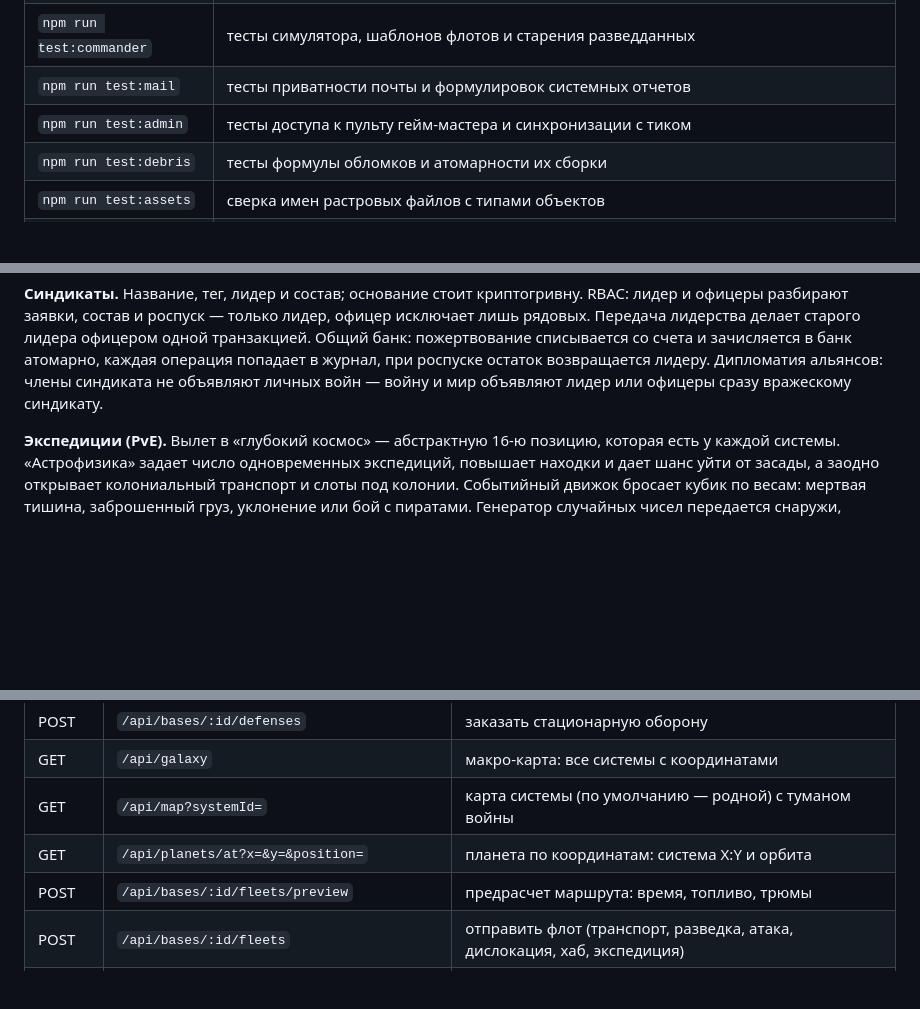
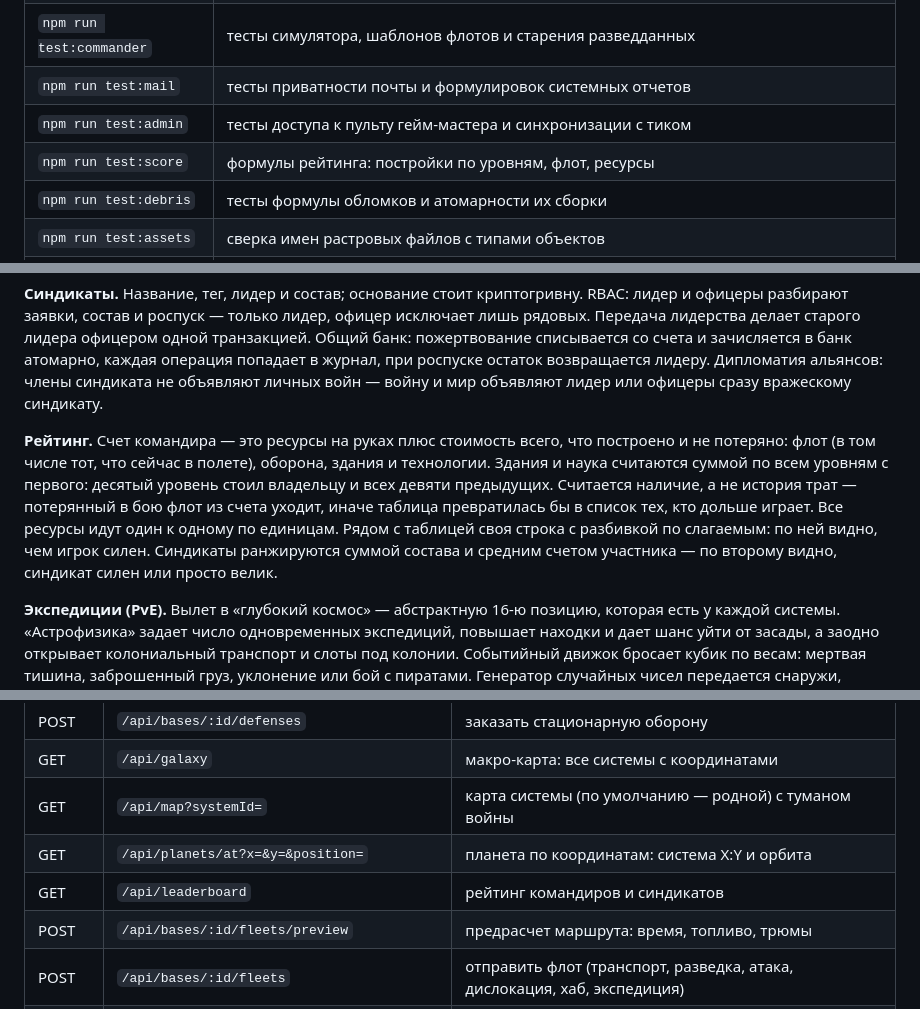
Before and after one commit to kovalenkoserhii2107-maker/SpaceMMO, a Markdown page: README.md, 3 parts joined by grey strips. GitHub-like rendering; blank space fills up the shorter version.

Commit message:
docs: Describe the leaderboard in README
Правка не попала в предыдущий коммит: скрипт упал на строке таблицы API,
которой в файле нет, и файл остался нетронутым.

Co-Authored-By: Claude Opus 5 <noreply@anthropic.com>

```diff
--- a/README.md
+++ b/README.md
@@ -73,6 +73,7 @@ docker build -t space-mmo . && docker run --env-file .env -p 3000:3000 space-mmo
 | `npm run test:commander` | тесты симулятора, шаблонов флотов и старения разведданных |
 | `npm run test:mail` | тесты приватности почты и формулировок системных отчетов |
 | `npm run test:admin` | тесты доступа к пульту гейм-мастера и синхронизации с тиком |
+| `npm run test:score` | формулы рейтинга: постройки по уровням, флот, ресурсы |
 | `npm run test:debris` | тесты формулы обломков и атомарности их сборки |
 | `npm run test:assets` | сверка имен растровых файлов с типами объектов |
 | `npm run test:combat` | тесты боевого движка: раунды, щиты, скорострел, технологии, обломки, баланс |
@@ -221,6 +222,17 @@ docker build -t space-mmo . && docker run --env-file .env -p 3000:3000 space-mmo
 каждая операция попадает в журнал, при роспуске остаток возвращается лидеру.
 Дипломатия альянсов: члены синдиката не объявляют личных войн — войну и мир
 объявляют лидер или офицеры сразу вражескому синдикату.
+
+**Рейтинг.** Счет командира — это ресурсы на руках плюс стоимость всего,
+что построено и не потеряно: флот (в том числе тот, что сейчас в полете),
+оборона, здания и технологии. Здания и наука считаются суммой по всем уровням
+с первого: десятый уровень стоил владельцу и всех девяти предыдущих. Считается
+наличие, а не история трат — потерянный в бою флот из счета уходит, иначе
+таблица превратилась бы в список тех, кто дольше играет. Все ресурсы идут
+один к одному по единицам. Рядом с таблицей своя строка с разбивкой по
+слагаемым: по ней видно, чем игрок силен. Синдикаты ранжируются суммой
+состава и средним счетом участника — по второму видно, синдикат силен
+или просто велик.
 
 **Экспедиции (PvE).** Вылет в «глубокий космос» — абстрактную 16-ю позицию, которая
 есть у каждой системы. «Астрофизика» задает число одновременных экспедиций, повышает
@@ -400,6 +412,7 @@ tests/                          тесты формул на игровых мо
 | GET | `/api/galaxy` | макро-карта: все системы с координатами |
 | GET | `/api/map?systemId=` | карта системы (по умолчанию — родной) с туманом войны |
 | GET | `/api/planets/at?x=&y=&position=` | планета по координатам: система X:Y и орбита |
+| GET | `/api/leaderboard` | рейтинг командиров и синдикатов |
 | POST | `/api/bases/:id/fleets/preview` | предрасчет маршрута: время, топливо, трюмы |
 | POST | `/api/bases/:id/fleets` | отправить флот (транспорт, разведка, атака, дислокация, хаб, экспедиция) |
 | GET | `/api/market` | склад на хабе, стакан, свои ордера, журнал сделок |
```
